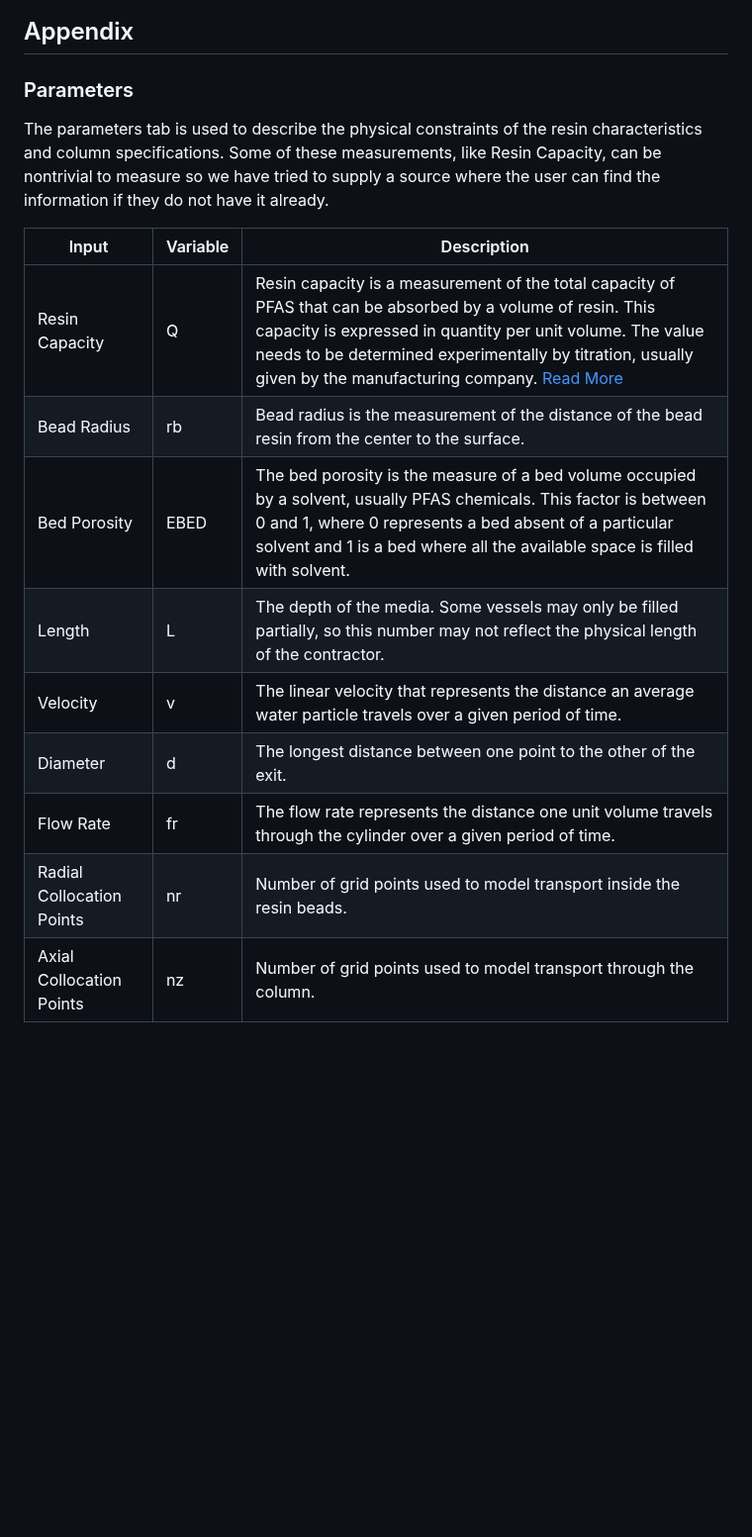
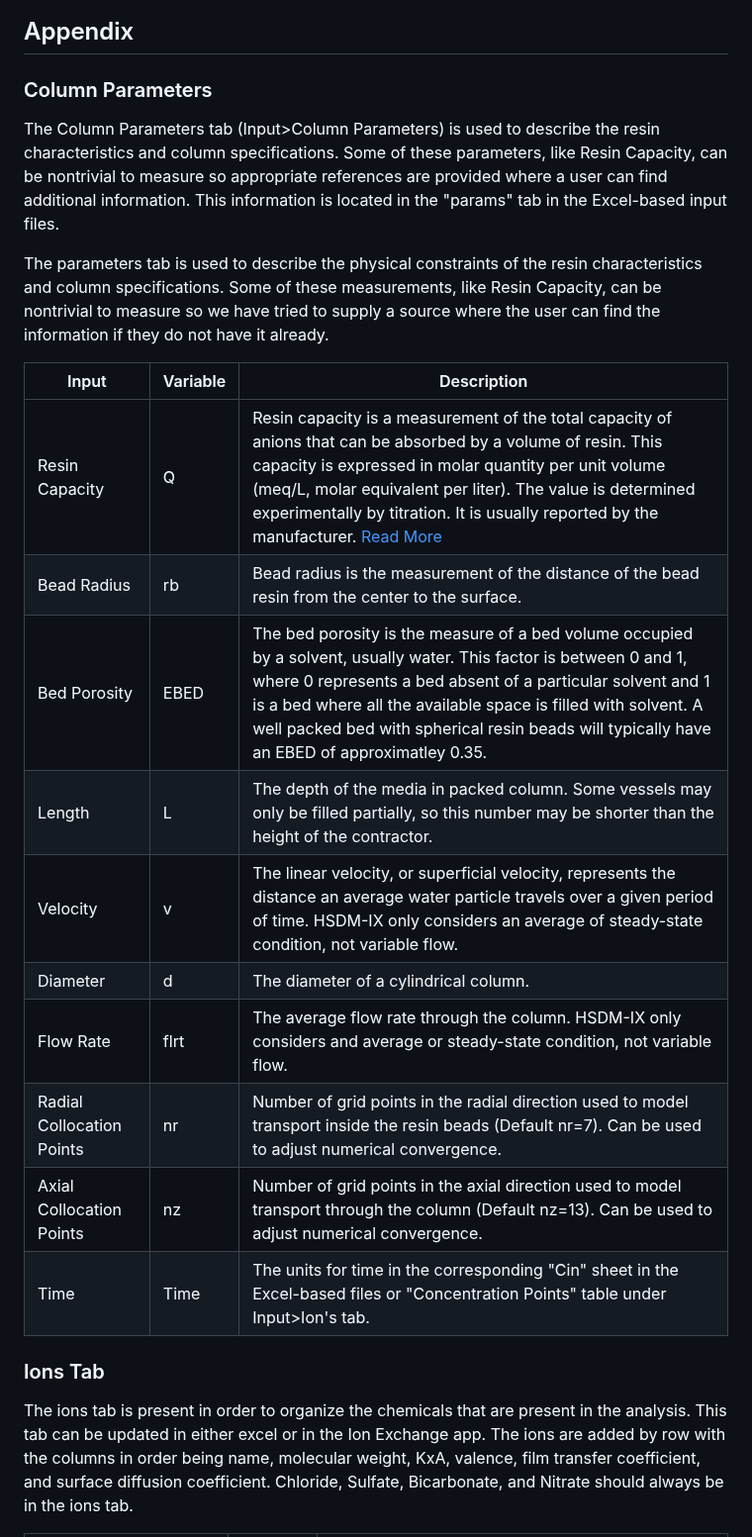
Before and after one commit to USEPA/Water_Treatment_Models, a Markdown page: ShinyApp/README.md, the part around one of its changes. Shown at 99% size. GitHub-like rendering; blank space fills up the shorter version.

```diff
--- a/ShinyApp/README.md
+++ b/ShinyApp/README.md
@@ -49,21 +50,26 @@ The input for the excel file must be formatted like the one shown in figure 1 if
 
 ## Appendix
 
-### Parameters
+### Column Parameters
+
+The Column Parameters tab (Input>Column Parameters) is used to describe the resin characteristics and column specifications. Some of these parameters, like Resin Capacity, can be nontrivial to measure so appropriate references are provided where a user can find additional information. This information is located in the "params" tab in the Excel-based input files.
 
 The parameters tab is used to describe the physical constraints of the resin characteristics and column specifications. Some of these measurements, like Resin Capacity, can be nontrivial to measure so we have tried to supply a source where the user can find the information if they do not have it already.
 
 
 |  Input        				|Variable  | Description    |
 |---            				|---       |---            |
-|Resin Capacity 				|     Q    | Resin capacity is a measurement of the total capacity of PFAS that can be absorbed by a volume of resin. This capacity is expressed in quantity per unit volume. The value needs to be determined experimentally by titration, usually given by the manufacturing company.  [Read More](https://pubs.acs.org/doi/10.1021/acsestwater.2c00572)    |
+|Resin Capacity 				|     Q    | Resin capacity is a measurement of the total capacity of anions that can be absorbed by a volume of resin. This capacity is expressed in molar quantity per unit volume (meq/L, molar equivalent per liter). The value is determined experimentally by titration. It is usually reported by the manufacturer.  [Read More](https://pubs.acs.org/doi/10.1021/acsestwater.2c00572)    |
 |Bead Radius    				|     rb   | Bead radius is the measurement of the distance of the bead resin from the center to the surface.              |
-|Bed Porosity   				|     EBED | The bed porosity is the measure of a bed volume occupied by a solvent, usually PFAS chemicals. This factor is between 0 and 1, where 0 represents a bed absent of a particular solvent and 1 is a bed where all the available space is filled with solvent.              |
-|Length         				|     L    |The depth of the media. Some vessels may only be filled partially, so this number may not reflect the physical length of the contractor.              |
-|Velocity  					|     v    | The linear velocity that represents the distance an average water particle travels over a given period of time.     |
-|Diameter   				|     d    |  The longest distance between one point to the other of the exit.             |
-|Flow Rate					|	fr   | The flow rate represents the distance one unit volume travels through the cylinder over a given period of time. |
-|Radial Collocation Points		|	nr   | Number of grid points used to model transport inside the resin beads.                |
-|Axial Collocation Points		|	nz   | Number of grid points used to model transport through the column.                |
+|Bed Porosity   				|     EBED | The bed porosity is the measure of a bed volume occupied by a solvent, usually water. This factor is between 0 and 1, where 0 represents a bed absent of a particular solvent and 1 is a bed where all the available space is filled with solvent. A well packed bed with spherical resin beads will typically have an EBED of approximatley 0.35.             |
+|Length         				|     L    |The depth of the media in packed column. Some vessels may only be filled partially, so this number may be shorter than the height of the contractor. |
+|Velocity  					|     v    | The linear velocity, or superficial velocity, represents the distance an average water particle travels over a given period of time. HSDM-IX only considers an average of steady-state condition, not variable flow.     |
+|Diameter   				|     d    |  The diameter of a cylindrical column.             |
+|Flow Rate					|	flrt   | The average flow rate through the column. HSDM-IX only considers and average or steady-state condition, not variable flow. |
+|Radial Collocation Points		|	nr   | Number of grid points in the radial direction used to model transport inside the resin beads (Default nr=7). Can be used to adjust numerical convergence.               |
+|Axial Collocation Points		|	nz   | Number of grid points in the axial direction used to model transport through the column (Default nz=13). Can be used to adjust numerical convergence.                |
+|Time                         | Time |  The units for time in the corresponding "Cin" sheet in the Excel-based files or "Concentration Points" table under Input>Ion's tab.
 
+### Ions Tab
+The ions tab is present in order to organize the chemicals that are present in the analysis. This tab can be updated in either excel or in the Ion Exchange app. The ions are added by row with the columns in order being name, molecular weight, KxA, valence, film transfer coefficient, and surface diffusion coefficient. Chloride, Sulfate, Bicarbonate, and Nitrate should always be in the ions tab.
 
```
Also changed, not shown: other parts of ShinyApp/README.md (+14 -16 lines).
